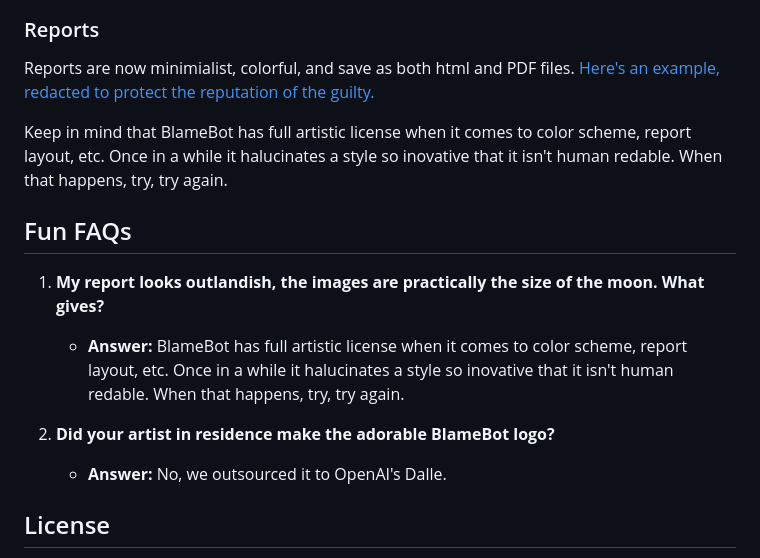
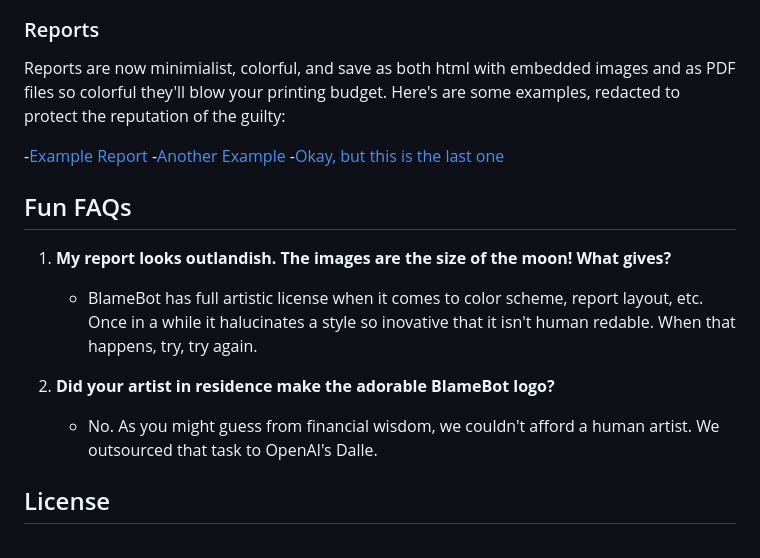
Before and after one commit to sdrasco/BlameBot, a Markdown page: README.md, the part around the change. Rendered like a GitHub page.

Commit message:
Update README.md
Added multiple example reports.

```diff
--- a/README.md
+++ b/README.md
@@ -103,21 +103,21 @@ To adapt BlameBot to your specific needs, you might consider the following custo
 
 ### Reports
 
-Reports are now minimialist, colorful, and save as both html and PDF files.  [Here's an example, redacted to protect the
-reputation of the guilty.](report.pdf)
+Reports are now minimialist, colorful, and save as both html with embedded images and as PDF files so colorful they'll blow your printing budget.  Here's are some examples, redacted to protect the reputation of the guilty:
 
-Keep in mind that BlameBot has full artistic license when it comes to color scheme, report layout, etc.  Once in a while it halucinates a
-style so inovative that it isn't human redable. When that happens, try, try again.
+   -[Example Report](report1.html)
+   -[Another Example](report2.html)
+   -[Okay, but this is the last one](report3.html)
 
 ## Fun FAQs
 
-1. **My report looks outlandish, the images are practically the size of the moon.  What gives?**
+1. **My report looks outlandish. The images are the size of the moon!  What gives?**
 
-   - **Answer:** BlameBot has full artistic license when it comes to color scheme, report layout, etc. Once in a while it halucinates a style so inovative that it isn't human redable. When that happens, try, try again.
+   - BlameBot has full artistic license when it comes to color scheme, report layout, etc. Once in a while it halucinates a style so inovative that it isn't human redable. When that happens, try, try again.
 
 2. **Did your artist in residence make the adorable BlameBot logo?**
 
-   - **Answer:** No, we outsourced it to OpenAI's Dalle.
+   - No. As you might guess from financial wisdom, we couldn't afford a human artist. We outsourced that task to OpenAI's Dalle.
 
 ## License
 
```
